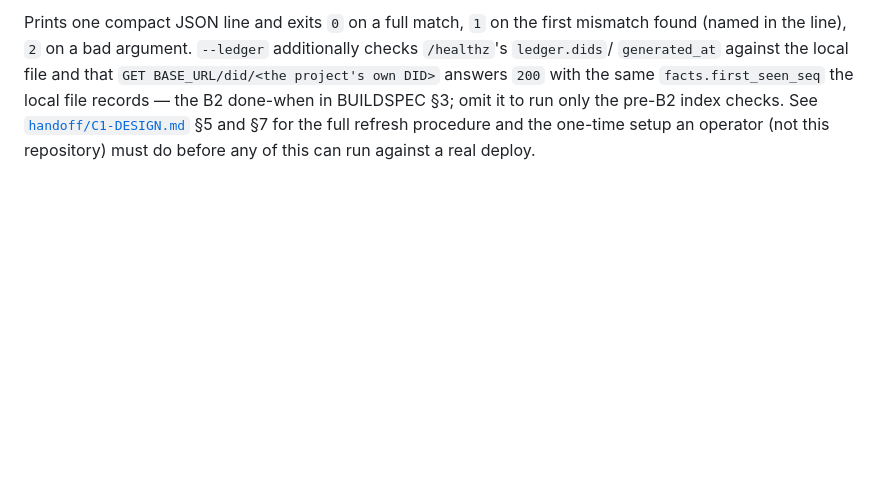
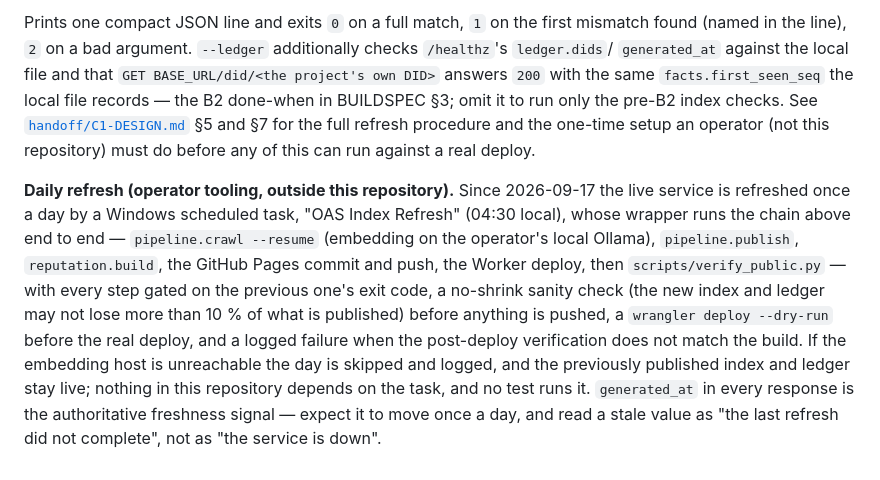
Before and after one commit to djd39448/openagentsearch, a Markdown page: docs/api.md, the part around the change. Drawn GitHub-style; blank space fills up the shorter version.

Commit message:
docs: describe the daily OAS Index Refresh task in the operator section of api.md
Co-Authored-By: Claude Fable 5.1 <noreply@anthropic.com>

```diff
--- a/docs/api.md
+++ b/docs/api.md
@@ -428,3 +428,16 @@ in the line), `2` on a bad argument. `--ledger` additionally checks `/healthz`'s
 [`handoff/C1-DESIGN.md`](../handoff/C1-DESIGN.md) §5 and §7 for the full refresh procedure and the
 one-time setup an operator (not this repository) must do before any of this can run against a real
 deploy.
+
+**Daily refresh (operator tooling, outside this repository).** Since 2026-09-17 the live service is
+refreshed once a day by a Windows scheduled task, "OAS Index Refresh" (04:30 local), whose wrapper
+runs the chain above end to end — `pipeline.crawl --resume` (embedding on the operator's local
+Ollama), `pipeline.publish`, `reputation.build`, the GitHub Pages commit and push, the Worker deploy,
+then `scripts/verify_public.py` — with every step gated on the previous one's exit code, a
+no-shrink sanity check (the new index and ledger may not lose more than 10 % of what is published)
+before anything is pushed, a `wrangler deploy --dry-run` before the real deploy, and a logged failure
+when the post-deploy verification does not match the build. If the embedding host is unreachable the
+day is skipped and logged, and the previously published index and ledger stay live; nothing in this
+repository depends on the task, and no test runs it. `generated_at` in every response is the
+authoritative freshness signal — expect it to move once a day, and read a stale value as "the last
+refresh did not complete", not as "the service is down".
```
